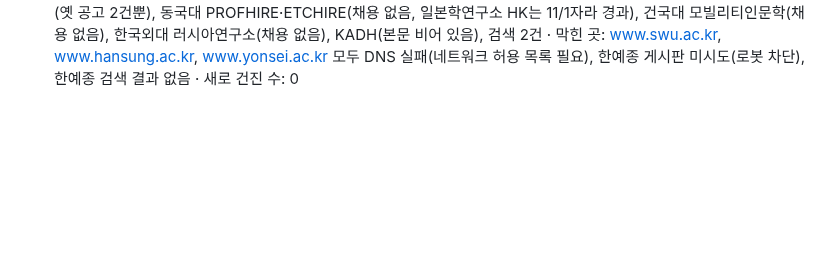
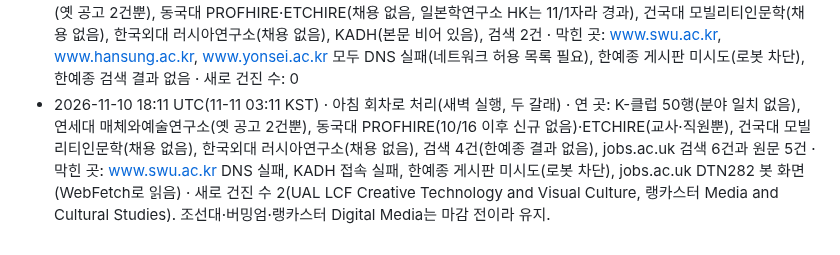
Before and after one commit to eeruwang/loggia, a Markdown page: jobs/log.md, the part around the change. GitHub-like rendering; blank space fills up the shorter version.

Commit message:
jobs: 2026-11-11 아침 회차 로그
Co-Authored-By: Claude Opus 5.5 <noreply@anthropic.com>
Claude-Session: https://claude.ai/code/session_012iFPp5YwzmQG3wpvKTH6nJ

```diff
--- a/jobs/log.md
+++ b/jobs/log.md
@@ -60,3 +60,4 @@
 - 2026-11-08 03:10 KST · 아침 회차(새벽 실행, 두 갈래) · 연 곳: K-클럽 50행, 연세대 매체와예술연구소(옛 공고 2건뿐), 동국대 PROFHIRE(채용 없음), KADH(본문 비어 있음), jobs.ac.uk 검색, 랭카스터·버밍엄 원문 · 막힌 곳: www.swu.ac.kr DNS 실패, 한예종 미열람 · 새로 건진 수 3(조선대 미확인, 랭카스터, 버밍엄).
 - 2026-11-08 18:10 KST · 저녁 회차(연구소만) · 연 곳: K-클럽 편입 페이지(서울과기대·원광대 교수학습개발센터·한국에너지공대 학습디자인연구소 등은 분야·주최 불일치로 제외), 연세대 매체와예술연구소(옛 공고 2건뿐), 건국대 모빌리티인문학연구원(채용 없음), 동국대 PROFHIRE(일본학연구소 HK는 11/1자라 마감 경과)·ETCHIRE(채용 없음), 한국외대 러시아연구소(채용 없음), 검색 4건 · 막힌 곳: www.swu.ac.kr와 www.hansung.ac.kr DNS 실패, KADH 본문 비어 있음, 한예종 미열람 · 새로 건진 수 0.
 - 2026-11-09 18:12 UTC(11-10 03:12 KST) · 저녁 회차로 처리(연구소만) · 연 곳: K-클럽 50행, 연세대 매체와예술연구소(옛 공고 2건뿐), 동국대 PROFHIRE·ETCHIRE(채용 없음, 일본학연구소 HK는 11/1자라 경과), 건국대 모빌리티인문학(채용 없음), 한국외대 러시아연구소(채용 없음), KADH(본문 비어 있음), 검색 2건 · 막힌 곳: www.swu.ac.kr, www.hansung.ac.kr, www.yonsei.ac.kr 모두 DNS 실패(네트워크 허용 목록 필요), 한예종 게시판 미시도(로봇 차단), 한예종 검색 결과 없음 · 새로 건진 수: 0
+- 2026-11-10 18:11 UTC(11-11 03:11 KST) · 아침 회차로 처리(새벽 실행, 두 갈래) · 연 곳: K-클럽 50행(분야 일치 없음), 연세대 매체와예술연구소(옛 공고 2건뿐), 동국대 PROFHIRE(10/16 이후 신규 없음)·ETCHIRE(교사·직원뿐), 건국대 모빌리티인문학(채용 없음), 한국외대 러시아연구소(채용 없음), 검색 4건(한예종 결과 없음), jobs.ac.uk 검색 6건과 원문 5건 · 막힌 곳: www.swu.ac.kr DNS 실패, KADH 접속 실패, 한예종 게시판 미시도(로봇 차단), jobs.ac.uk DTN282 봇 화면(WebFetch로 읽음) · 새로 건진 수 2(UAL LCF Creative Technology and Visual Culture, 랭카스터 Media and Cultural Studies). 조선대·버밍엄·랭카스터 Digital Media는 마감 전이라 유지.
```
